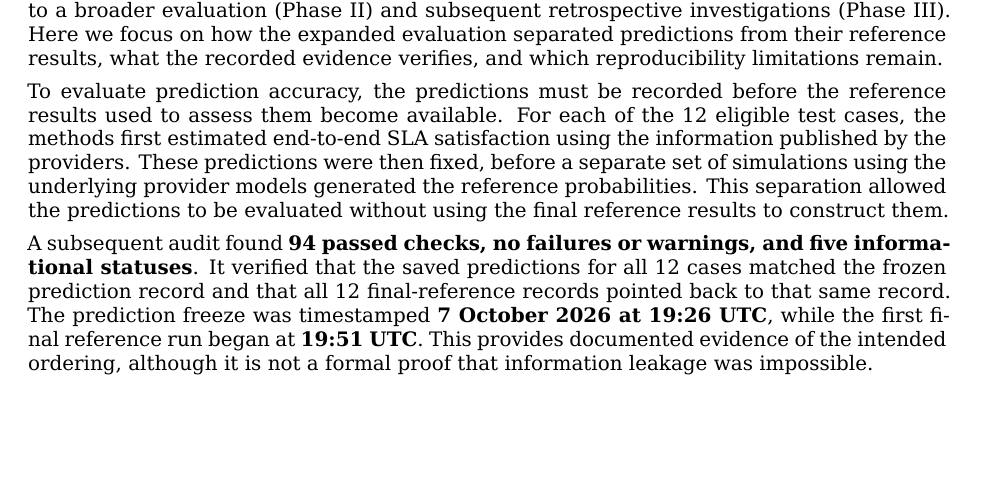
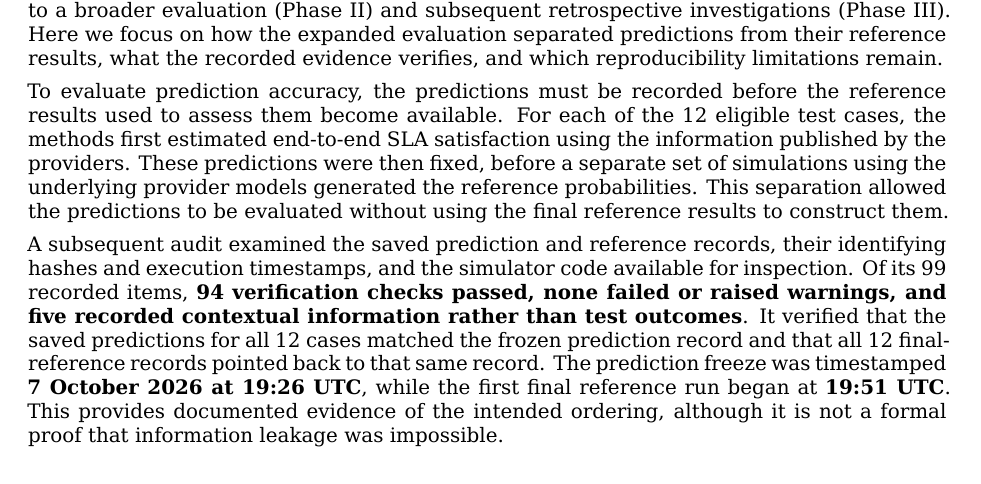
Before and after one commit to ildefons/praise-cao-sim, a LaTeX document (first_science/b1/report/overleaf/main.tex): part of page 13 of 30, cut so that both start at the same text, the shorter picture padded with empty space. Compiled offline with XeLaTeX.

Commit message:
Synchronize clear audit explanation in LaTeX Section 5.3

```diff
--- a/first_science/b1/report/overleaf/main.tex
+++ b/first_science/b1/report/overleaf/main.tex
@@ -394,7 +394,7 @@ As summarized in \hyperref[app:experiment-stages]{Appendix C}, the research prog
 
 To evaluate prediction accuracy, the predictions must be recorded before the reference results used to assess them become available. For each of the 12 eligible test cases, the methods first estimated end-to-end SLA satisfaction using the information published by the providers. These predictions were then fixed, before a separate set of simulations using the underlying provider models generated the reference probabilities. This separation allowed the predictions to be evaluated without using the final reference results to construct them.
 
-A subsequent audit found \textbf{94 passed checks, no failures or warnings, and five informational statuses}. It verified that the saved predictions for all 12 cases matched the frozen prediction record and that all 12 final-reference records pointed back to that same record. The prediction freeze was timestamped \textbf{7 October 2026 at 19:26 UTC}, while the first final reference run began at \textbf{19:51 UTC}. This provides documented evidence of the intended ordering, although it is not a formal proof that information leakage was impossible.
+A subsequent audit examined the saved prediction and reference records, their identifying hashes and execution timestamps, and the simulator code available for inspection. Of its 99 recorded items, \textbf{94 verification checks passed, none failed or raised warnings, and five recorded contextual information rather than test outcomes}. It verified that the saved predictions for all 12 cases matched the frozen prediction record and that all 12 final-reference records pointed back to that same record. The prediction freeze was timestamped \textbf{7 October 2026 at 19:26 UTC}, while the first final reference run began at \textbf{19:51 UTC}. This provides documented evidence of the intended ordering, although it is not a formal proof that information leakage was impossible.
 
 The methods and procedures also changed during development. Provider-model reconstruction and the integration of reconstructed models were revised in response to earlier diagnostics, before the final reference results were examined. Some engineering checks were completed after scientific experiments had already begun. Appendix C identifies these revisions and their scientific roles, so the expanded evaluation should not be interpreted as an unchanged test of the original plan. The repository retains source versions, simulation configurations and verification records, but the exact AICon/YAFS software state used in every historical run has not been fully established. Reference [23] identifies the audited AICon checkout; complete bitwise reproduction of the original runs is therefore not claimed.
 
```
